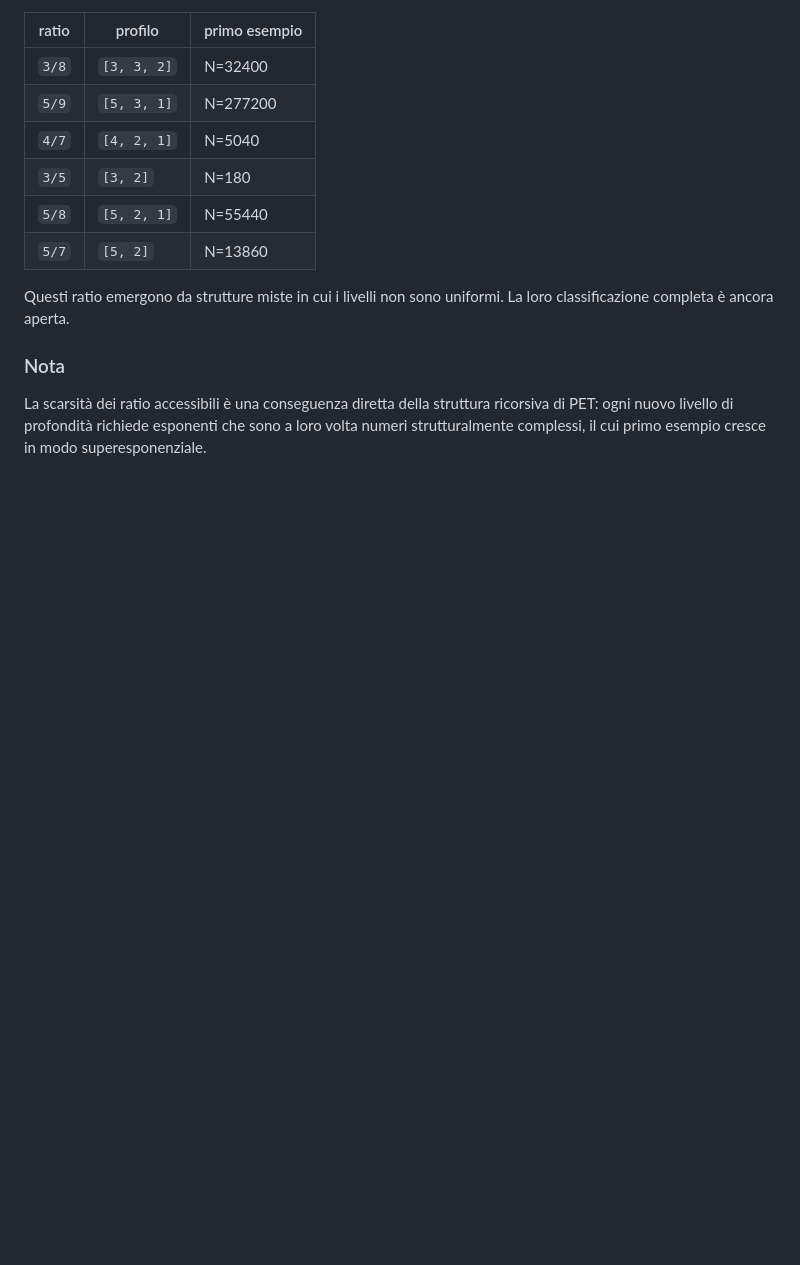
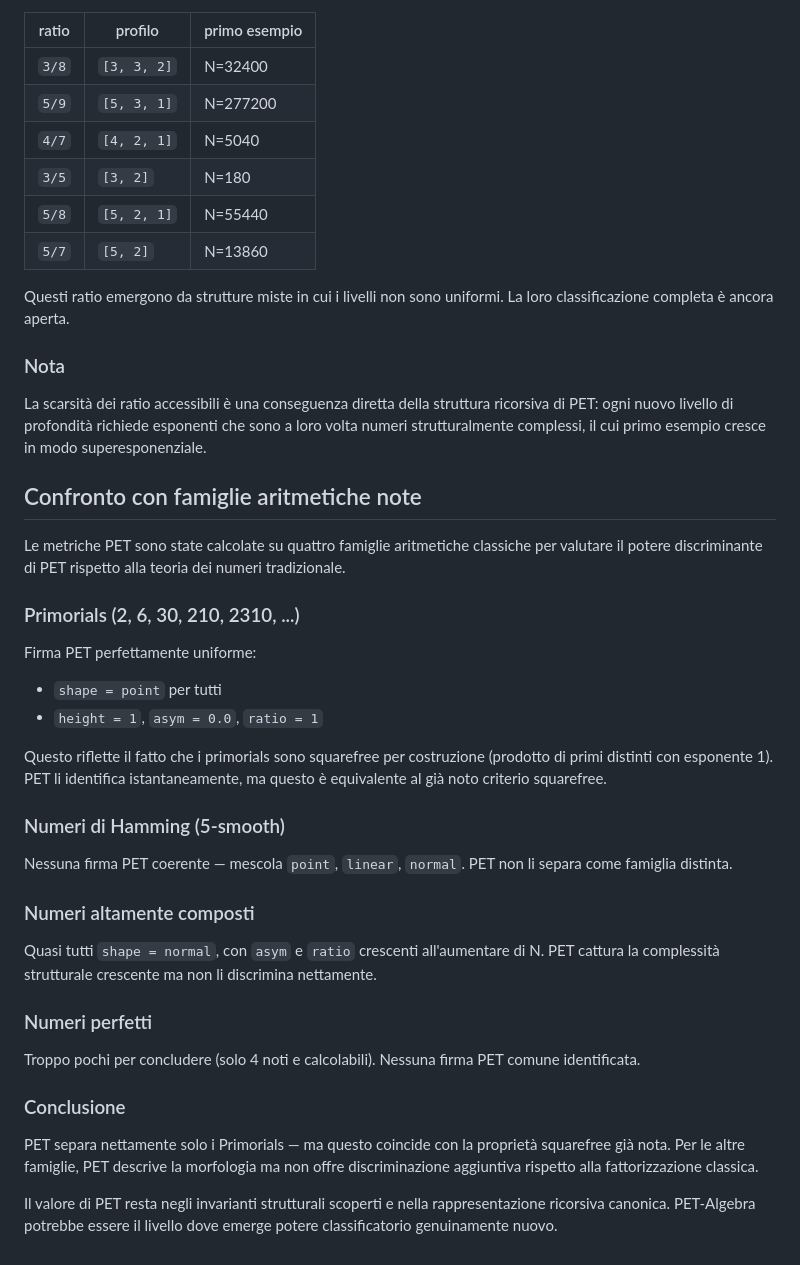
Before and after one commit to gcomneno/pet, a Markdown page: docs/SPEC.md, the part around the change. Drawn GitHub-style; blank space fills up the shorter version.

Commit message:
docs: add comparison with known arithmetic families

```diff
--- a/docs/SPEC.md
+++ b/docs/SPEC.md
@@ -229,3 +229,37 @@ La loro classificazione completa è ancora aperta.
 
 ### Nota
 La scarsità dei ratio accessibili è una conseguenza diretta della struttura ricorsiva di PET: ogni nuovo livello di profondità richiede esponenti che sono a loro volta numeri strutturalmente complessi, il cui primo esempio cresce in modo superesponenziale.
+
+## Confronto con famiglie aritmetiche note
+
+Le metriche PET sono state calcolate su quattro famiglie aritmetiche classiche per valutare il potere discriminante di PET rispetto alla teoria dei numeri tradizionale.
+
+### Primorials (2, 6, 30, 210, 2310, ...)
+
+Firma PET perfettamente uniforme:
+- `shape = point` per tutti
+- `height = 1`, `asym = 0.0`, `ratio = 1`
+
+Questo riflette il fatto che i primorials sono squarefree per costruzione (prodotto di primi distinti con esponente 1).
+PET li identifica istantaneamente, ma questo è equivalente al già noto criterio squarefree.
+
+### Numeri di Hamming (5-smooth)
+
+Nessuna firma PET coerente — mescola `point`, `linear`, `normal`.
+PET non li separa come famiglia distinta.
+
+### Numeri altamente composti
+
+Quasi tutti `shape = normal`, con `asym` e `ratio` crescenti all'aumentare di N.
+PET cattura la complessità strutturale crescente ma non li discrimina nettamente.
+
+### Numeri perfetti
+
+Troppo pochi per concludere (solo 4 noti e calcolabili).
+Nessuna firma PET comune identificata.
+
+### Conclusione
+
+PET separa nettamente solo i Primorials — ma questo coincide con la proprietà squarefree già nota. Per le altre famiglie, PET descrive la morfologia ma non offre discriminazione aggiuntiva rispetto alla fattorizzazione classica.
+
+Il valore di PET resta negli invarianti strutturali scoperti e nella rappresentazione ricorsiva canonica. PET-Algebra potrebbe essere il livello dove emerge potere classificatorio genuinamente nuovo.
```
